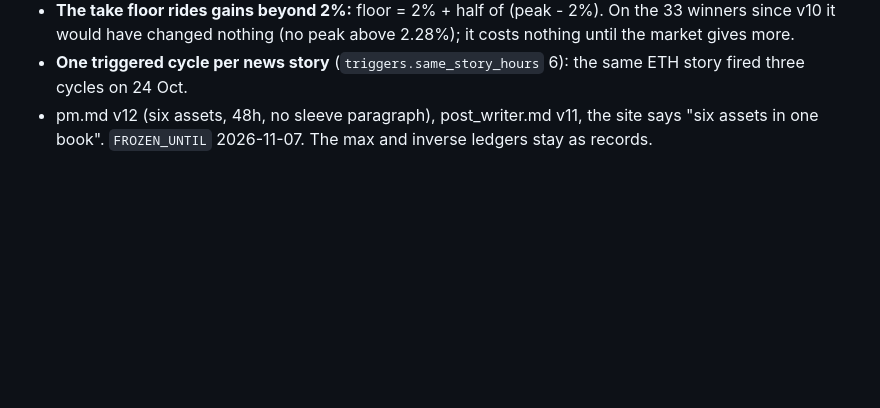
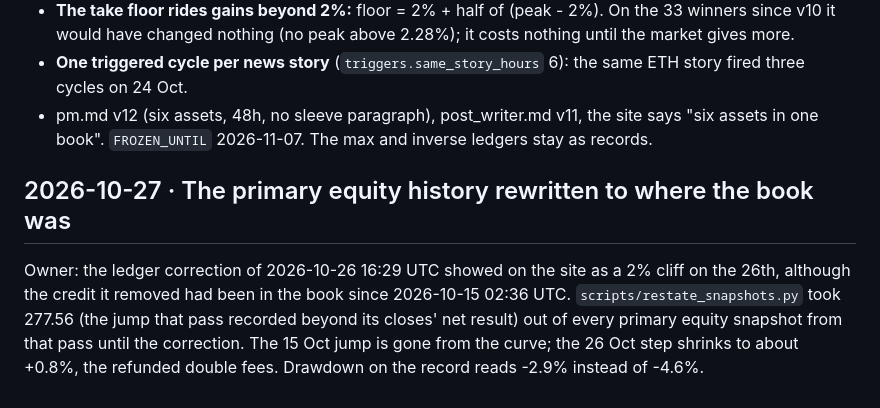
Before and after one commit to flexid/multi-agent-trading-bot, a Markdown page: docs/DECISIONS.md, the part around the change. Rendered like a GitHub page; blank space fills up the shorter version.

Commit message:
decisions: the primary equity history rewrite of 2026-10-27
Co-Authored-By: Claude Fable 5.1 <noreply@anthropic.com>

```diff
--- a/docs/DECISIONS.md
+++ b/docs/DECISIONS.md
@@ -542,3 +542,7 @@ Owner: "the goal is to have one bot that does everything with a config that stay
 - **The take floor rides gains beyond 2%:** floor = 2% + half of (peak - 2%). On the 33 winners since v10 it would have changed nothing (no peak above 2.28%); it costs nothing until the market gives more.
 - **One triggered cycle per news story** (`triggers.same_story_hours` 6): the same ETH story fired three cycles on 24 Oct.
 - pm.md v12 (six assets, 48h, no sleeve paragraph), post_writer.md v11, the site says "six assets in one book". `FROZEN_UNTIL` 2026-11-07. The max and inverse ledgers stay as records.
+
+## 2026-10-27 · The primary equity history rewritten to where the book was
+
+Owner: the ledger correction of 2026-10-26 16:29 UTC showed on the site as a 2% cliff on the 26th, although the credit it removed had been in the book since 2026-10-15 02:36 UTC. `scripts/restate_snapshots.py` took 277.56 (the jump that pass recorded beyond its closes' net result) out of every primary equity snapshot from that pass until the correction. The 15 Oct jump is gone from the curve; the 26 Oct step shrinks to about +0.8%, the refunded double fees. Drawdown on the record reads -2.9% instead of -4.6%.
```
